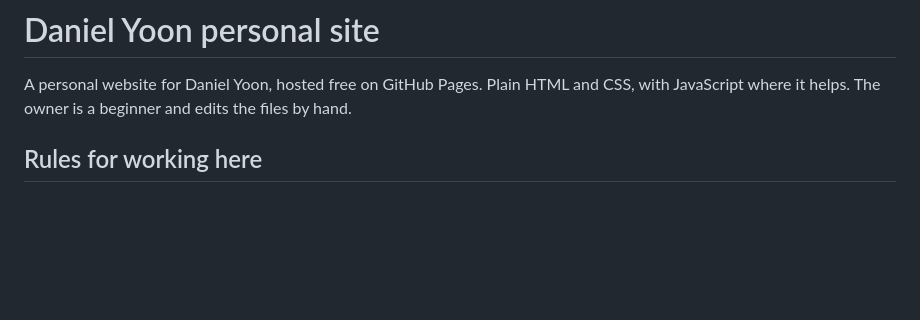
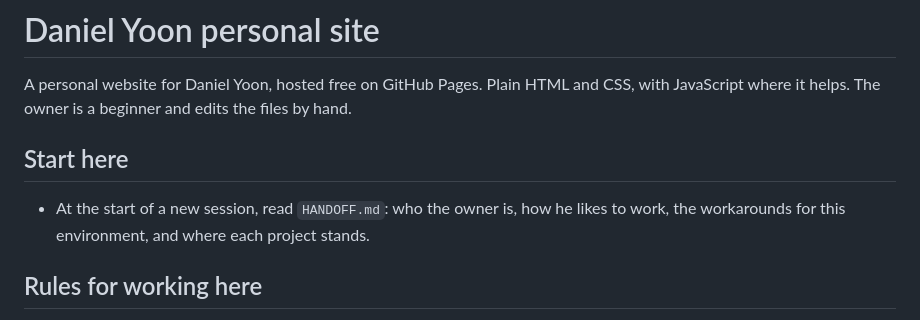
Before and after one commit to danielyoonwrites/danielyoonwrites.github.io, a Markdown page: CLAUDE.md, the part around the change. Drawn GitHub-style; blank space fills up the shorter version.

Commit message:
Add HANDOFF.md so the next session can pick up where this one left off
Co-Authored-By: Claude Opus 5.5 <noreply@anthropic.com>
Claude-Session: https://claude.ai/code/session_01VWcLFgxorrCLy3avmPt5BH

```diff
--- a/CLAUDE.md
+++ b/CLAUDE.md
@@ -2,6 +2,10 @@
 
 A personal website for Daniel Yoon, hosted free on GitHub Pages.
 Plain HTML and CSS, with JavaScript where it helps. The owner is a beginner and edits the files by hand.
+
+## Start here
+
+- At the start of a new session, read `HANDOFF.md`: who the owner is, how he likes to work, the workarounds for this environment, and where each project stands.
 
 ## Rules for working here
 
```
Also changed, not shown: HANDOFF.md (added, +94 -0 lines).
